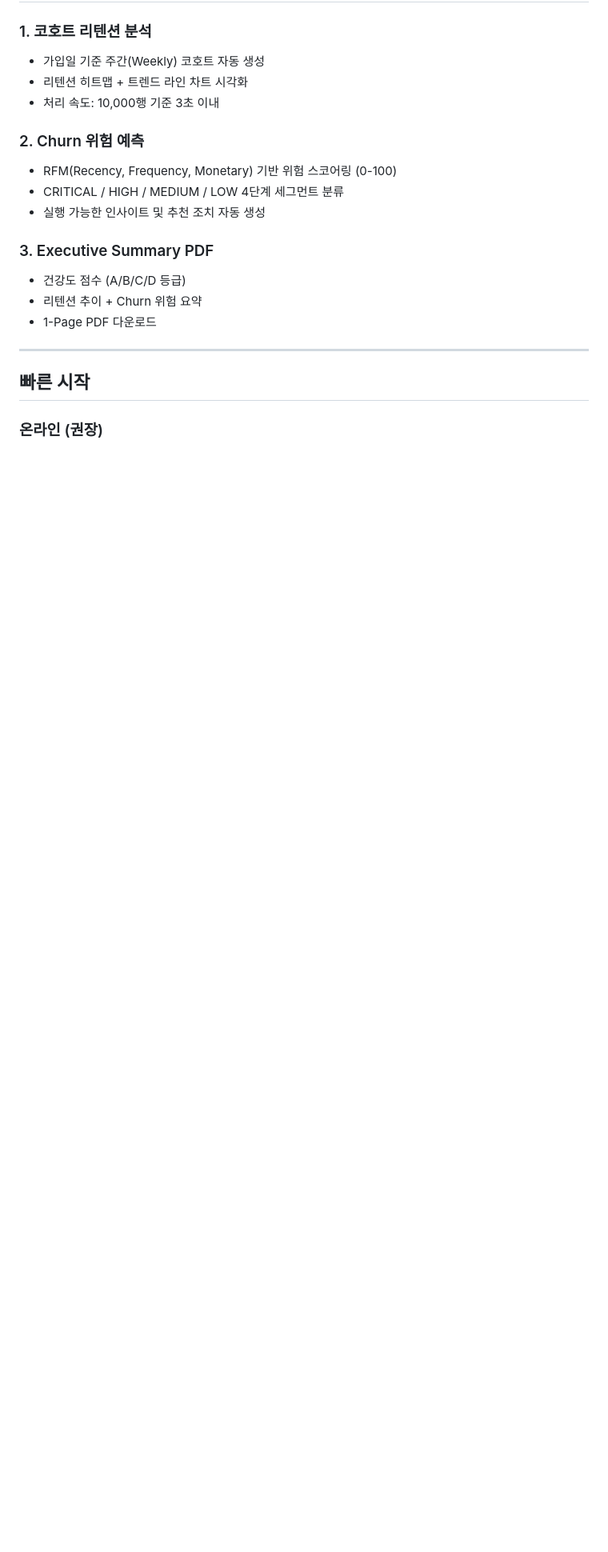
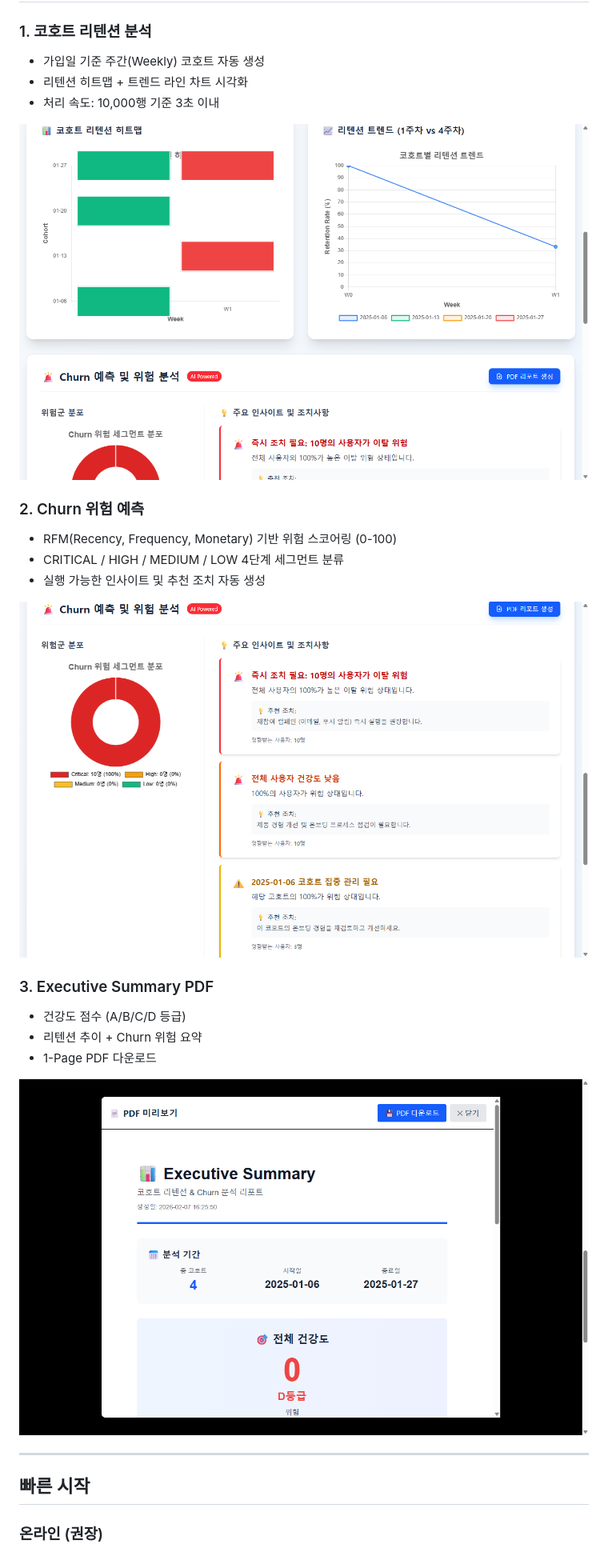
Before and after one commit to Taek-D/cohort-iq, a Markdown page: README.md, the part around one of its changes. Shown at 80% size. Drawn GitHub-style; pictures changed too: docs/screenshot-churn.png (added), docs/screenshot-heatmap.png (added), docs/screenshot-summary.png (added); blank space fills up the shorter version.

```diff
--- a/README.md
+++ b/README.md
@@ -19,15 +23,21 @@ CSV 파일 업로드만으로 코호트 리텐션을 분석하고, RFM 기반
 - 리텐션 히트맵 + 트렌드 라인 차트 시각화
 - 처리 속도: 10,000행 기준 3초 이내
 
+<img src="docs/screenshot-heatmap.png" alt="코호트 리텐션 히트맵" width="720">
+
 ### 2. Churn 위험 예측
 - RFM(Recency, Frequency, Monetary) 기반 위험 스코어링 (0-100)
 - CRITICAL / HIGH / MEDIUM / LOW 4단계 세그먼트 분류
 - 실행 가능한 인사이트 및 추천 조치 자동 생성
 
+<img src="docs/screenshot-churn.png" alt="Churn 위험 분석" width="720">
+
 ### 3. Executive Summary PDF
 - 건강도 점수 (A/B/C/D 등급)
 - 리텐션 추이 + Churn 위험 요약
 - 1-Page PDF 다운로드
+
+<img src="docs/screenshot-summary.png" alt="Executive Summary" width="720">
 
 ---
 
```
Also changed, not shown: other parts of README.md (+4 -0 lines), docs/demo.gif (added), docs/screenshot-landing.png (added).
